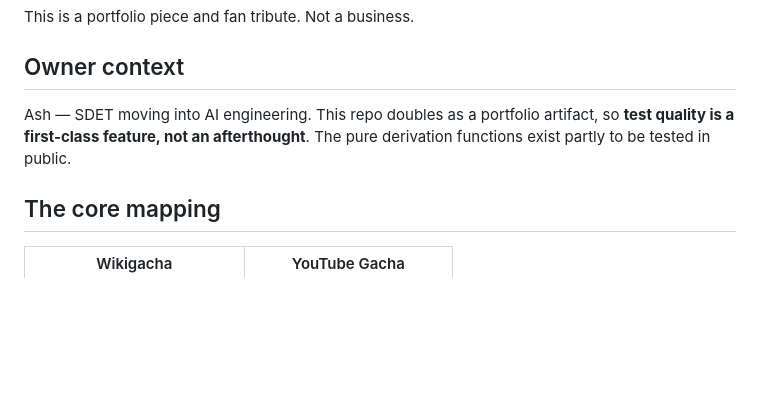
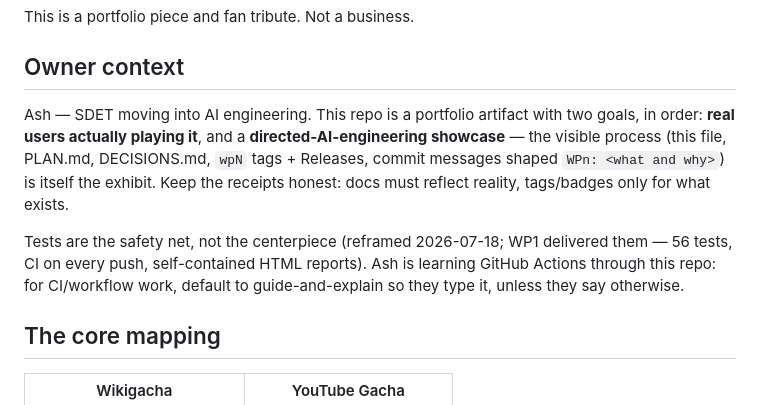
Before and after one commit to ashishbarthwal/youtube-gacha-card-game, a Markdown page: CLAUDE.md, the part around the change. GitHub-like rendering; blank space fills up the shorter version.

```diff
--- a/CLAUDE.md
+++ b/CLAUDE.md
@@ -8,9 +8,16 @@ This is a portfolio piece and fan tribute. Not a business.
 
 ## Owner context
 
-Ash — SDET moving into AI engineering. This repo doubles as a portfolio artifact,
-so **test quality is a first-class feature, not an afterthought**. The pure derivation
-functions exist partly to be tested in public.
+Ash — SDET moving into AI engineering. This repo is a portfolio artifact with two goals,
+in order: **real users actually playing it**, and a **directed-AI-engineering showcase** —
+the visible process (this file, PLAN.md, DECISIONS.md, `wpN` tags + Releases, commit
+messages shaped `WPn: <what and why>`) is itself the exhibit. Keep the receipts honest:
+docs must reflect reality, tags/badges only for what exists.
+
+Tests are the safety net, not the centerpiece (reframed 2026-07-18; WP1 delivered them —
+56 tests, CI on every push, self-contained HTML reports). Ash is learning GitHub Actions
+through this repo: for CI/workflow work, default to guide-and-explain so they type it,
+unless they say otherwise.
 
 ## The core mapping
 
```
Also changed, not shown: PLAN.md (+14 -4 lines).
